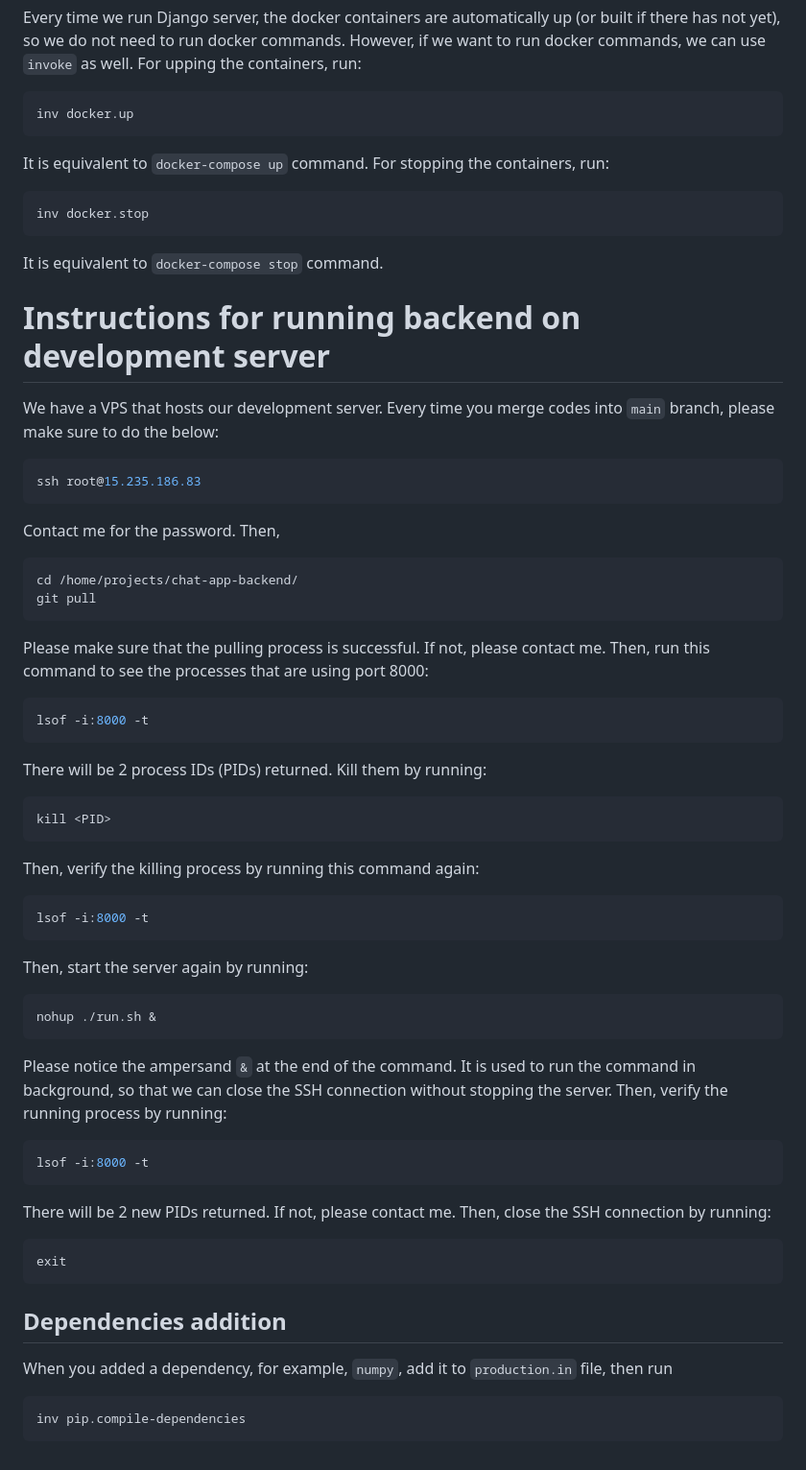
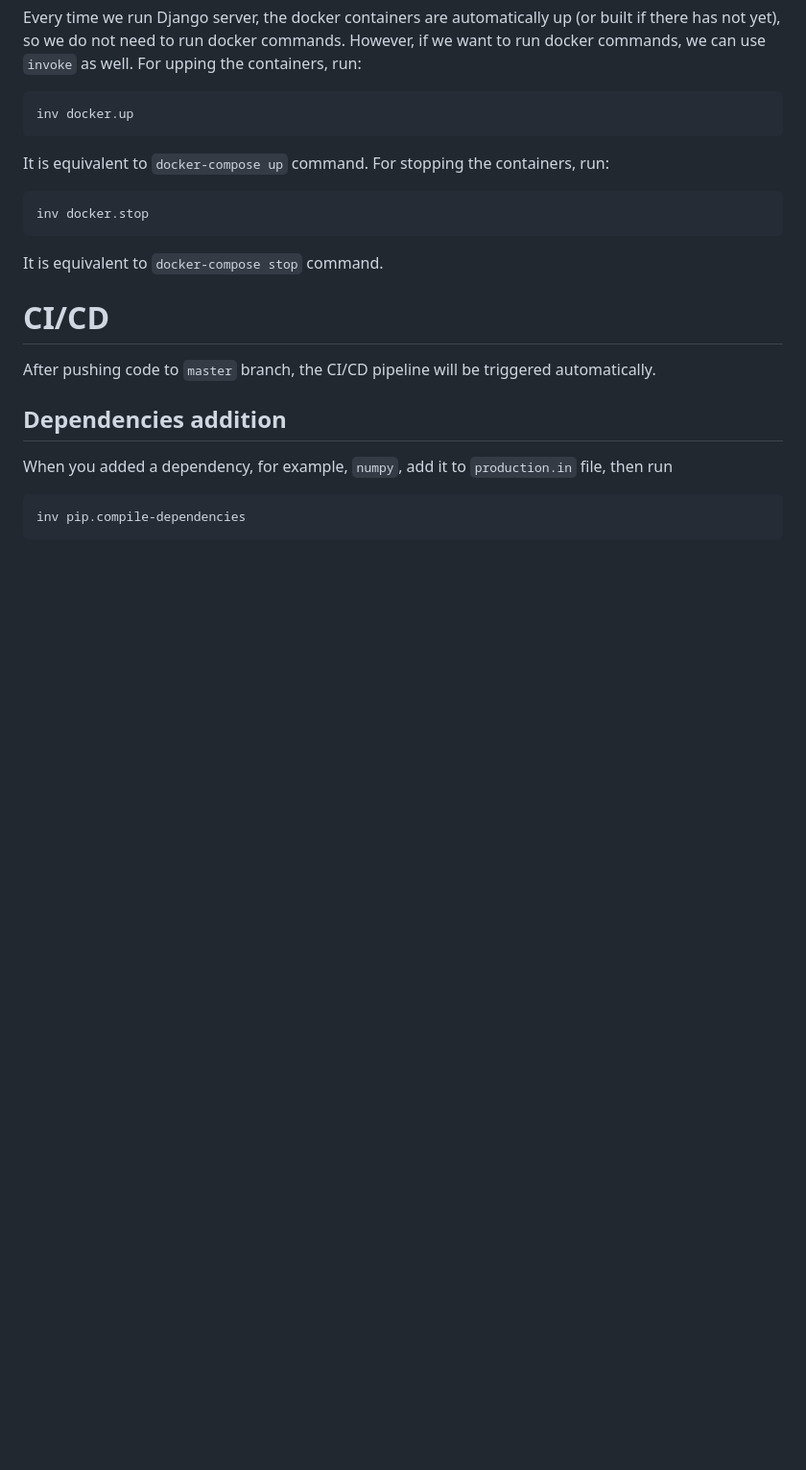
Before and after one commit to software-architecture-20tn/chat-app-backend, a Markdown page: docs/install.md, the part around the change. Shown: that part at 96% size. GitHub-like rendering; blank space fills up the shorter version.

Commit message:
Update docs for CI/CD

````diff
--- a/docs/install.md
+++ b/docs/install.md
@@ -104,44 +104,8 @@ inv docker.stop
 ```
 It is equivalent to `docker-compose stop` command.
 
-# Instructions for running backend on development server
-We have a VPS that hosts our development server. Every time you merge codes into `main` branch, please make sure to do the below:
-```bash
-ssh root@15.235.186.83
-```
-Contact me for the password.
-Then,
-```bash
-cd /home/projects/chat-app-backend/
-git pull
-```
-Please make sure that the pulling process is successful. If not, please contact me.
-Then, run this command to see the processes that are using port 8000:
-```bash
-lsof -i:8000 -t
-```
-There will be 2 process IDs (PIDs) returned. Kill them by running:
-```bash
-kill <PID>
-```
-Then, verify the killing process by running this command again:
-```bash
-lsof -i:8000 -t
-```
-Then, start the server again by running:
-```bash
-nohup ./run.sh &
-```
-Please notice the ampersand `&` at the end of the command. It is used to run the command in background, so that we can close the SSH connection without stopping the server.
-Then, verify the running process by running:
-```bash
-lsof -i:8000 -t
-```
-There will be 2 new PIDs returned. If not, please contact me.
-Then, close the SSH connection by running:
-```bash
-exit
-```
+# CI/CD
+After pushing code to `master` branch, the CI/CD pipeline will be triggered automatically.
 
 ## Dependencies addition
 When you added a dependency, for example, `numpy`, add it to `production.in` file, then run
````
